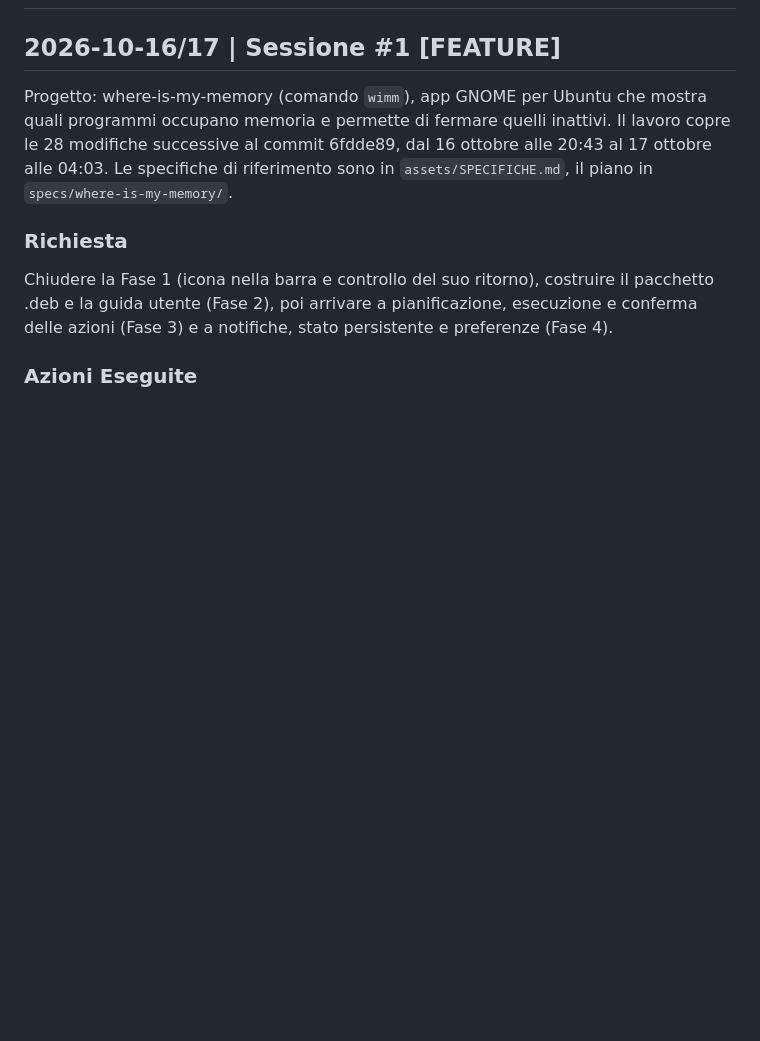
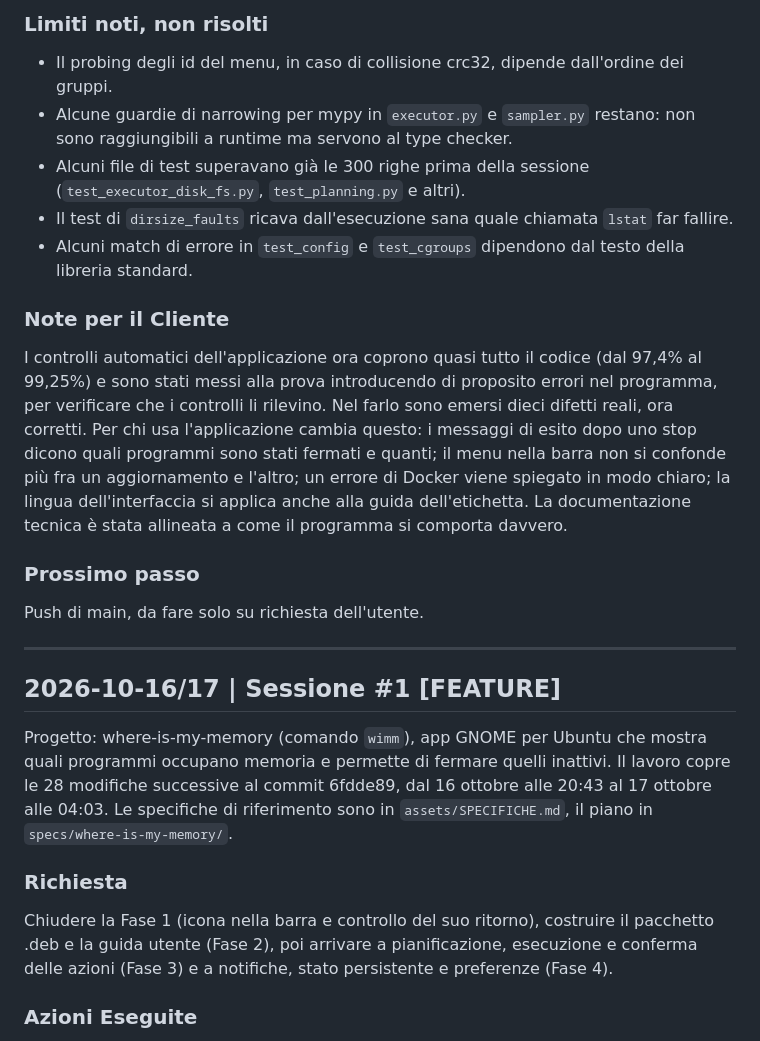
Before and after one commit to AndreaBonn/where-is-my-memory, a Markdown page: docs/REPORT_ATTIVITA.md, the part around one of its changes. Drawn GitHub-style; blank space fills up the shorter version.

Commit message:
docs: report the test audit and remediation session

```diff
--- a/docs/REPORT_ATTIVITA.md
+++ b/docs/REPORT_ATTIVITA.md
@@ -2,3 +55,20 @@
+### Limiti noti, non risolti
+
+- Il probing degli id del menu, in caso di collisione crc32, dipende dall'ordine dei gruppi.
+- Alcune guardie di narrowing per mypy in `executor.py` e `sampler.py` restano: non sono raggiungibili a runtime ma servono al type checker.
+- Alcuni file di test superavano già le 300 righe prima della sessione (`test_executor_disk_fs.py`, `test_planning.py` e altri).
+- Il test di `dirsize_faults` ricava dall'esecuzione sana quale chiamata `lstat` far fallire.
+- Alcuni match di errore in `test_config` e `test_cgroups` dipendono dal testo della libreria standard.
+
+### Note per il Cliente
+
+I controlli automatici dell'applicazione ora coprono quasi tutto il codice (dal 97,4% al 99,25%) e sono stati messi alla prova introducendo di proposito errori nel programma, per verificare che i controlli li rilevino. Nel farlo sono emersi dieci difetti reali, ora corretti. Per chi usa l'applicazione cambia questo: i messaggi di esito dopo uno stop dicono quali programmi sono stati fermati e quanti; il menu nella barra non si confonde più fra un aggiornamento e l'altro; un errore di Docker viene spiegato in modo chiaro; la lingua dell'interfaccia si applica anche alla guida dell'etichetta. La documentazione tecnica è stata allineata a come il programma si comporta davvero.
+
+### Prossimo passo
+
+Push di main, da fare solo su richiesta dell'utente.
+
+---
 
 ## 2026-10-16/17 | Sessione #1 [FEATURE]
 
```
Also changed, not shown: other parts of docs/REPORT_ATTIVITA.md (+53 -0 lines).
